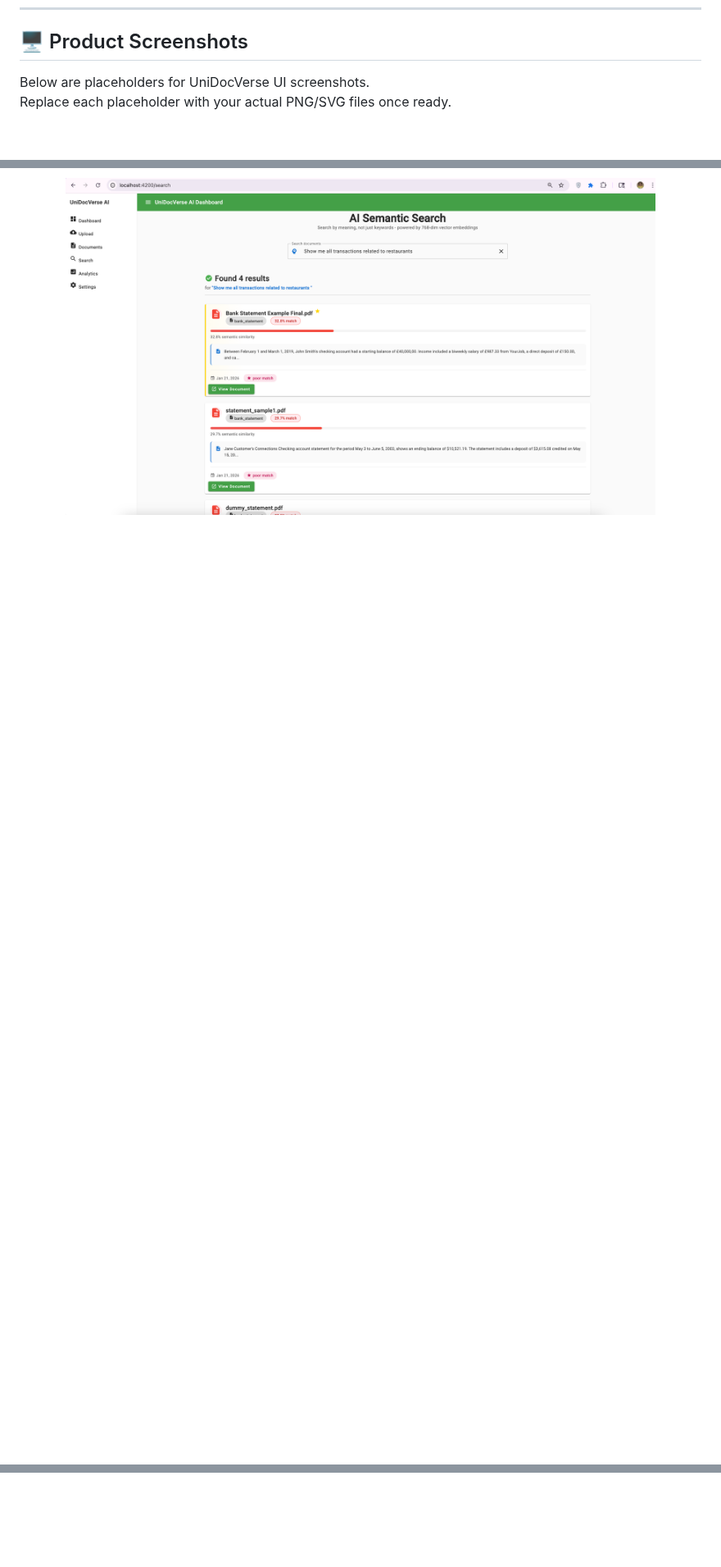
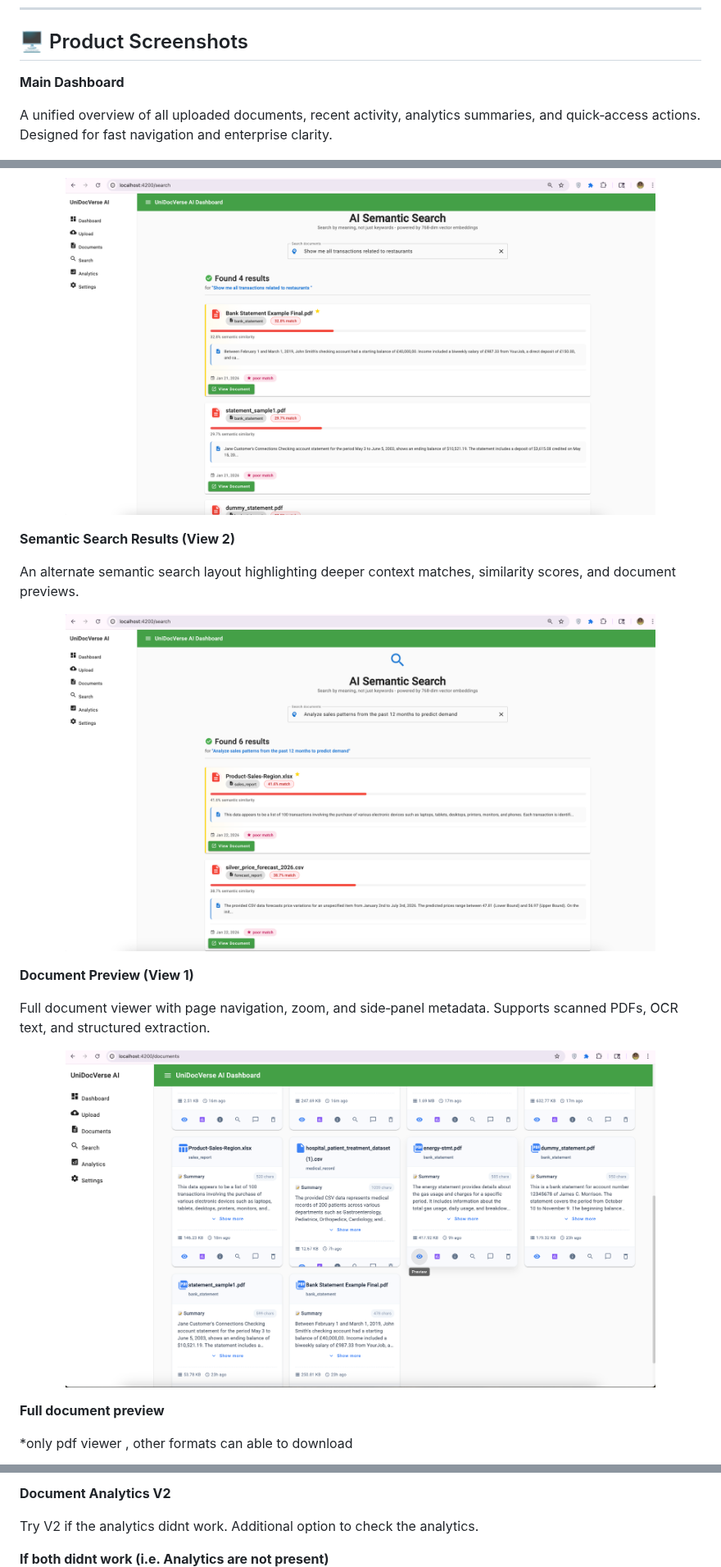
Before and after one commit to bommavj/unidocverse, a Markdown page: README.md, 3 parts joined by grey strips. Shown at 82% size. Drawn GitHub-style; blank space fills up the shorter version.

Commit message:
add descriptions to the screenshots

```diff
--- a/README.md
+++ b/README.md
@@ -211,9 +211,8 @@ YAML (.yaml, .yml)
 ---
 ## 🖥️ Product Screenshots
 
-Below are placeholders for UniDocVerse UI screenshots.
-Replace each placeholder with your actual PNG/SVG files once ready.
-
+<b>Main Dashboard</b>
+<p>A unified overview of all uploaded documents, recent activity, analytics summaries, and quick‑access actions. Designed for fast navigation and enterprise clarity.</p>
 <p align="center">
   <img src="docs/images/main-dashboard.png" width="720" alt="Dashboard">
 </p>
@@ -234,4 +241,6 @@ Replace each placeholder with your actual PNG/SVG files once ready.
   <img src="docs/images/semantic-search.png" width="720" alt="Semantic Search Results">
 </p>
 
+<b>Semantic Search Results (View 2)</b>
+<p>An alternate semantic search layout highlighting deeper context matches, similarity scores, and document previews.</p>
 <p align="center">
@@ -239,7 +248,11 @@ Replace each placeholder with your actual PNG/SVG files once ready.
 </p>
 
+<b>Document Preview (View 1)</b>
+<p>Full document viewer with page navigation, zoom, and side‑panel metadata. Supports scanned PDFs, OCR text, and structured extraction.</p>
 <p align="center">
-  <img src="docs/images/doc-cards.png" width="720" alt="All Documents>
+  <img src="docs/images/doc-preview.png" width="720" alt="Document Preview">
 </p>
 
+<b>Full document preview</b>
+<p>*only pdf viewer , other formats can able to download</p>
 <p align="center">
@@ -259,3 +277,6 @@ Replace each placeholder with your actual PNG/SVG files once ready.
 </p>
 
+<b>Document Analytics V2</b>
+<p>Try V2 if the analytics didnt work. Additional option to check the analytics. </p>
+<b>If both didnt work (i.e. Analytics are not present)</b>
 <p align="center">
```
Also changed, not shown: other parts of README.md (+51 -22 lines), logo-final.png (renamed from docs/images/logo-final.png).
